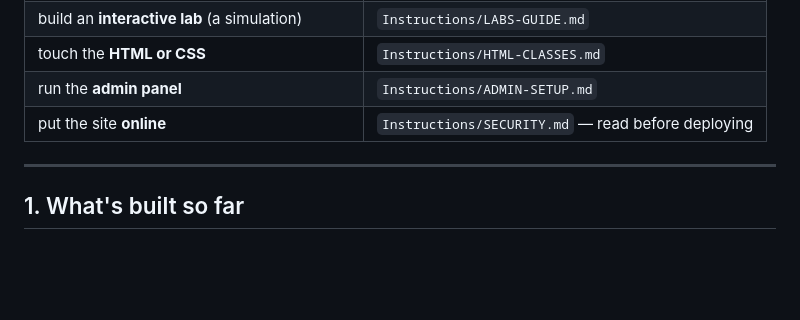
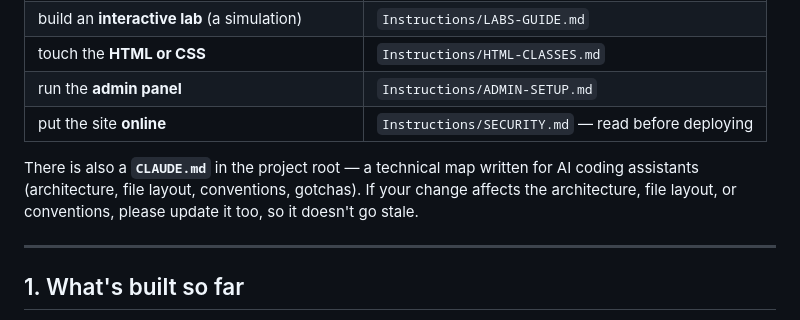
Before and after one commit to hrantmuradyann/Physics-and-we, a Markdown page: README.md, the part around the change. Drawn GitHub-style; blank space fills up the shorter version.

Commit message:
Added CLAUDE.md cause why not

```diff
--- a/README.md
+++ b/README.md
@@ -11,6 +11,11 @@ Other guides live in the **`Instructions/`** folder:
 | touch the **HTML or CSS** | `Instructions/HTML-CLASSES.md` |
 | run the **admin panel** | `Instructions/ADMIN-SETUP.md` |
 | put the site **online** | `Instructions/SECURITY.md` — read before deploying |
+
+There is also a **`CLAUDE.md`** in the project root — a technical map written for AI
+coding assistants (architecture, file layout, conventions, gotchas). If your
+change affects the architecture, file layout, or conventions, please update it
+too, so it doesn't go stale.
 
 ---
 
```
Also changed, not shown: CLAUDE.md (added, +116 -0 lines).
